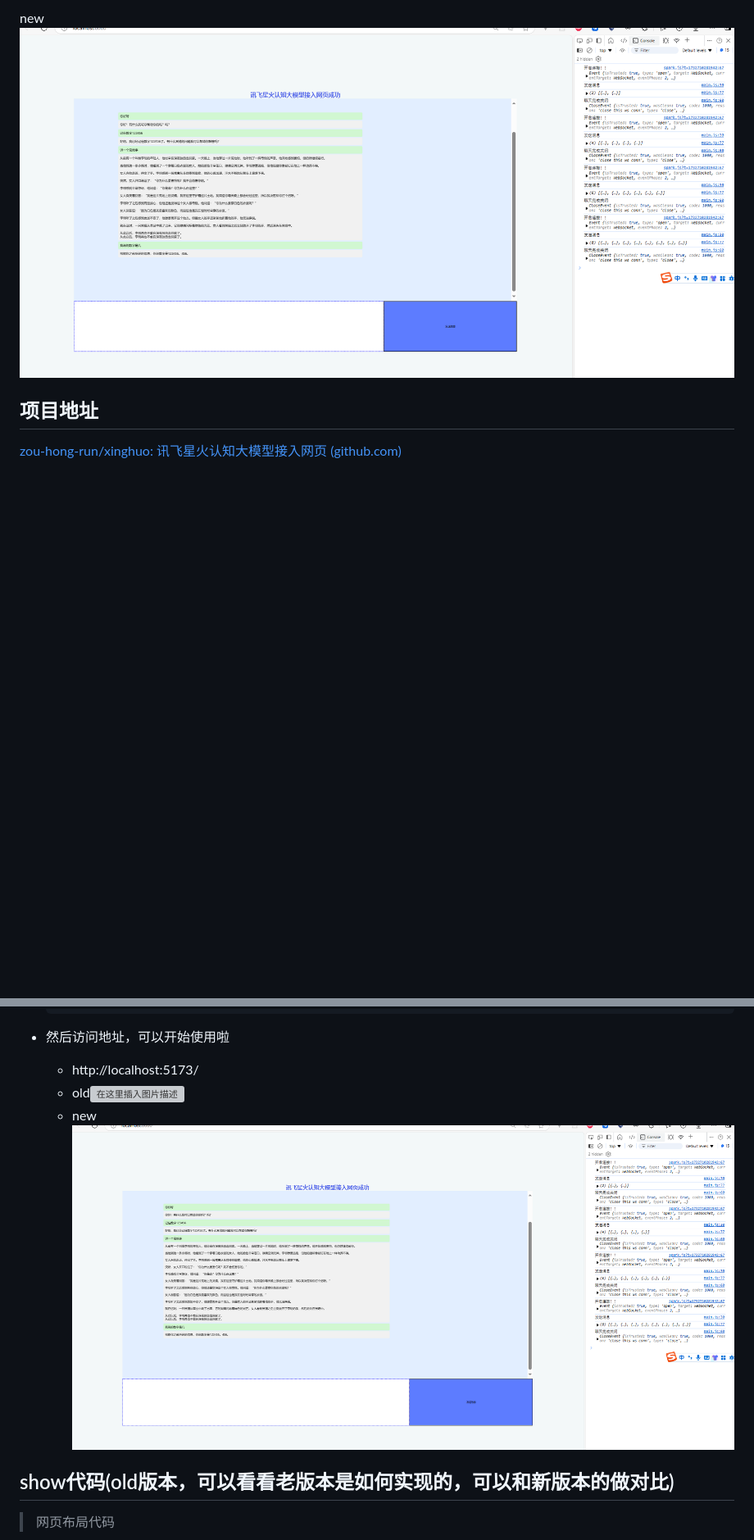
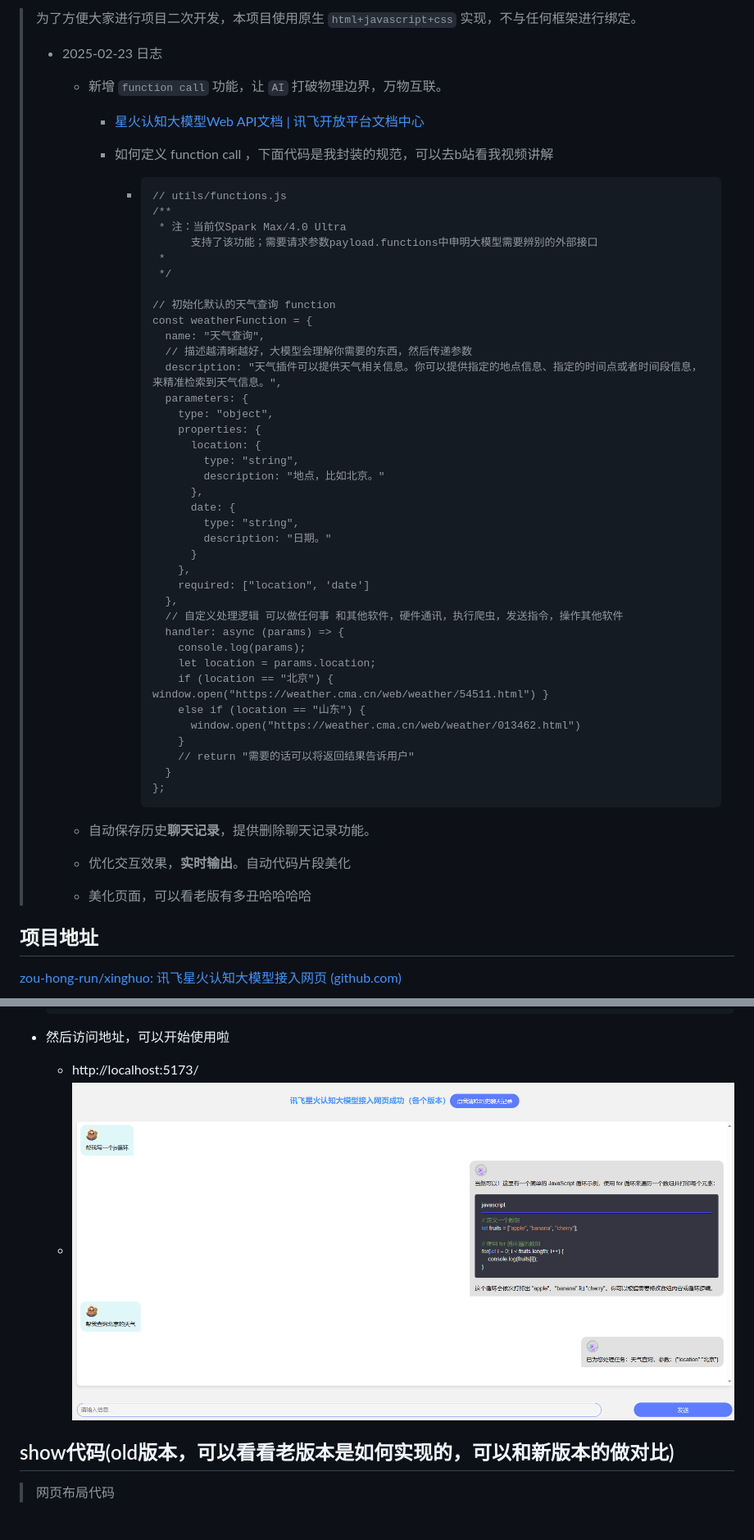
Before and after one commit to zou-hong-run/xinghuo, a Markdown page: readme.md, 2 parts joined by grey strips. Shown: that part at 82% size. GitHub-like rendering; pictures changed too: readme.assets/d74d32a39faad34f4f92fb3e633fdcc7.png (deleted), readme.assets/image-20250223163950477.png (added); blank space fills up the shorter version; grey boxes are pictures that could not be loaded.

Commit message:
docs: 更新文档

````diff
--- a/readme.md
+++ b/readme.md
@@ -25,6 +26,59 @@ old
 
-
-new ![img](readme.assets/d74d32a39faad34f4f92fb3e633fdcc7.png)
+> 为了方便大家进行项目二次开发，本项目使用原生 `html+javascript+css` 实现，不与任何框架进行绑定。
+>
+> - 2025-02-23 日志
+>
+>   - 新增 `function call` 功能，让 `AI` 打破物理边界，万物互联。
+>
+>     - [星火认知大模型Web API文档 | 讯飞开放平台文档中心](https://www.xfyun.cn/doc/spark/Web.html#_2-function-call说明)
+>
+>     - 如何定义 function call ，下面代码是我封装的规范，可以去b站看我视频讲解
+>
+>       - ```
+>         // utils/functions.js
+>         /**
+>          * 注：当前仅Spark Max/4.0 Ultra
+>               支持了该功能；需要请求参数payload.functions中申明大模型需要辨别的外部接口
+>          *
+>          */
+>
+>         // 初始化默认的天气查询 function
+>         const weatherFunction = {
+>           name: "天气查询",
+>           // 描述越清晰越好，大模型会理解你需要的东西，然后传递参数
+>           description: "天气插件可以提供天气相关信息。你可以提供指定的地点信息、指定的时间点或者时间段信息，来精准检索到天气信息。",
+>           parameters: {
+>             type: "object",
+>             properties: {
+>               location: {
+>                 type: "string",
+>                 description: "地点，比如北京。"
+>               },
+>               date: {
+>                 type: "string",
+>                 description: "日期。"
+>               }
+>             },
+>             required: ["location", 'date']
+>           },
+>           // 自定义处理逻辑 可以做任何事 和其他软件，硬件通讯，执行爬虫，发送指令，操作其他软件
+>           handler: async (params) => {
+>             console.log(params);
+>             let location = params.location;
+>             if (location == "北京") { window.open("https://weather.cma.cn/web/weather/54511.html") }
+>             else if (location == "山东") {
+>               window.open("https://weather.cma.cn/web/weather/013462.html")
+>             }
+>             // return "需要的话可以将返回结果告诉用户"
+>           }
+>         };
+>         ```
+>
+>   - 自动保存历史**聊天记录**，提供删除聊天记录功能。
+>
+>   - 优化交互效果，**实时输出**。自动代码片段美化
+>
+>   - 美化页面，可以看老版有多丑哈哈哈哈
 
 ## 项目地址
 [zou-hong-run/xinghuo: 讯飞星火认知大模型接入网页 (github.com)](https://github.com/zou-hong-run/xinghuo)
@@ -129,8 +183,7 @@ new ![img](readme.assets/d74d32a39faad34f4f92fb3e633fdcc7.png)
 - 然后访问地址，可以开始使用啦
 
   - http://localhost:5173/
-  - old![在这里插入图片描述](https://p3-juejin.byteimg.com/tos-cn-i-k3u1fbpfcp/609648b265fb424191787396e283473d~tplv-k3u1fbpfcp-zoom-1.image)
-  - new ![img](readme.assets/d74d32a39faad34f4f92fb3e633fdcc7.png)
+  - ![image-20250223163950477](readme.assets/image-20250223163950477.png)
 
 
 ## show代码(old版本，可以看看老版本是如何实现的，可以和新版本的做对比)
````
Also changed, not shown: other parts of readme.md (+7 -6 lines), readme.assets/demo.gif (added), 1 other file.
